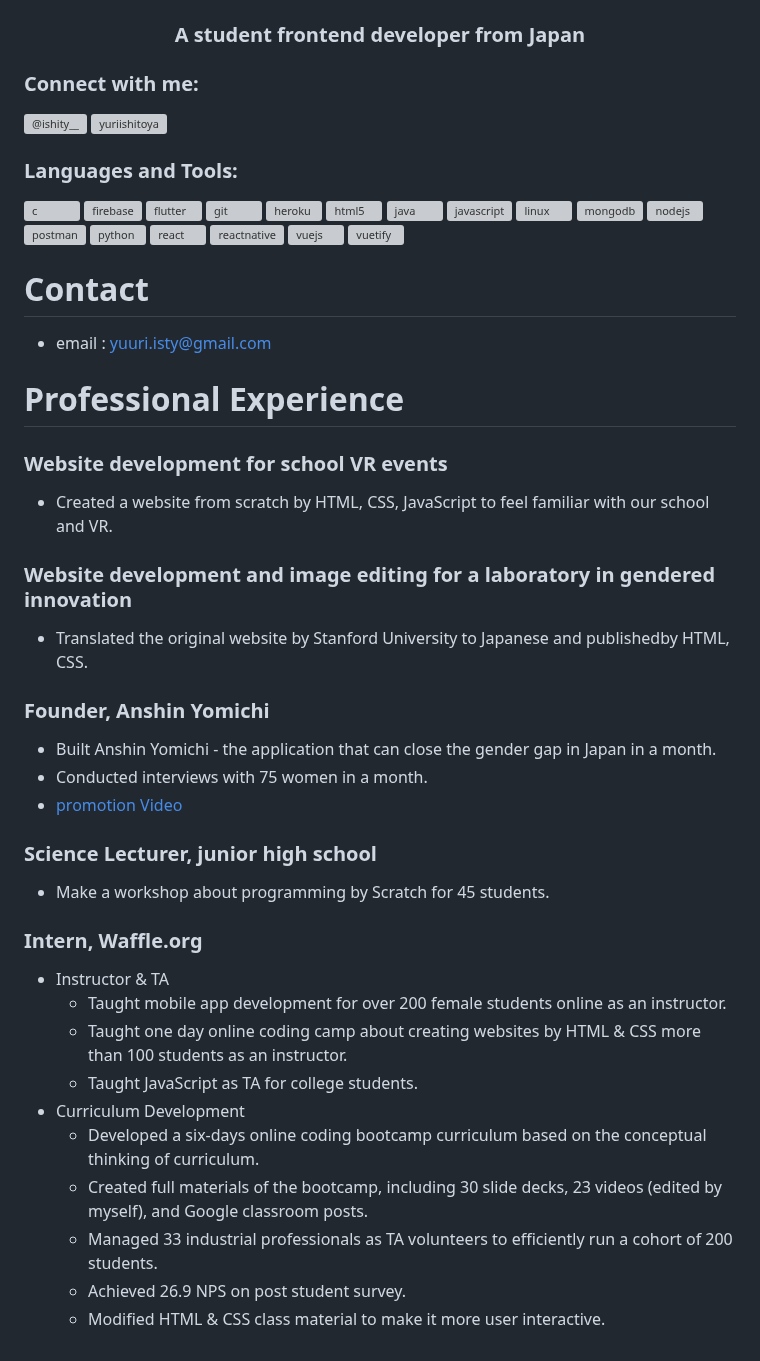
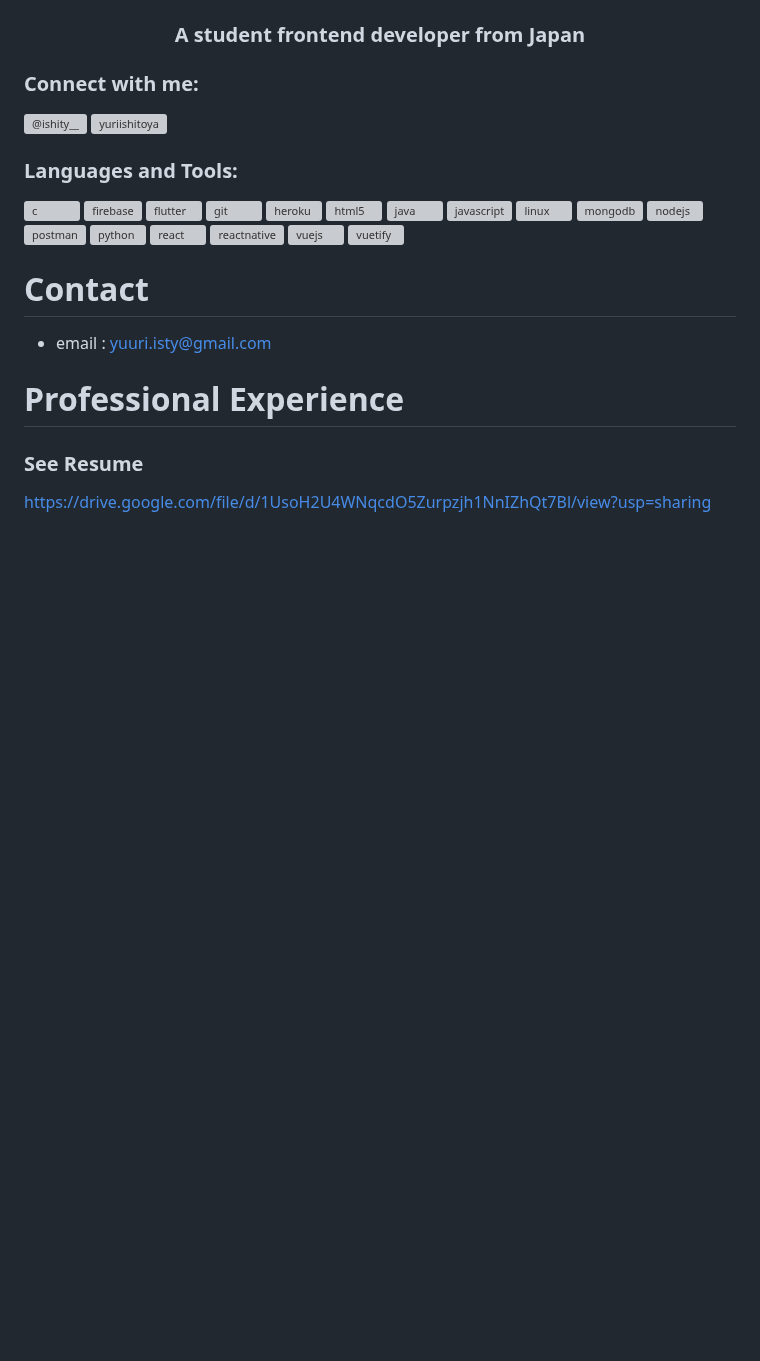
Before and after one commit to ishity/ishity, a Markdown page: README.md, the part around the change. GitHub-like rendering; blank space fills up the shorter version; grey boxes are pictures that could not be loaded.

```diff
--- a/README.md
+++ b/README.md
@@ -18,27 +18,5 @@
  - email : yuuri.isty@gmail.com
 
 # Professional Experience
-### Website development for school VR events
- - Created a website from scratch by HTML, CSS, JavaScript to feel familiar with our school and VR.
-### Website development and image editing for a laboratory in gendered innovation
- - Translated the original website by Stanford University to Japanese and publishedby HTML, CSS.
-
-### Founder, Anshin Yomichi
- - Built Anshin Yomichi - the application that can close the gender gap in Japan in a month.
- - Conducted interviews with 75 women in a month.
- - [promotion Video](https://www.youtube.com/watch?v=qfS-SFLeszY)
-
-### Science Lecturer, junior high school
- - Make a workshop about programming by Scratch for 45 students.
-
-### Intern, Waffle.org
- - Instructor & TA
-   - Taught mobile app development for over 200 female students online as an instructor.
-   - Taught one day online coding camp about creating websites by HTML & CSS more than 100 students as an instructor.
-   - Taught JavaScript as TA for college students.
- - Curriculum Development
-   - Developed a six-days online coding bootcamp curriculum based on the conceptual thinking of curriculum.
-   - Created full materials of the  bootcamp, including 30 slide decks, 23 videos (edited by myself), and Google classroom posts.
-   - Managed 33 industrial professionals as TA volunteers to efficiently run a cohort of 200 students.
-   - Achieved 26.9 NPS on post student survey.
-   - Modified HTML & CSS class material to make it more user interactive.
+### See Resume
+https://drive.google.com/file/d/1UsoH2U4WNqcdO5Zurpzjh1NnIZhQt7Bl/view?usp=sharing
```
